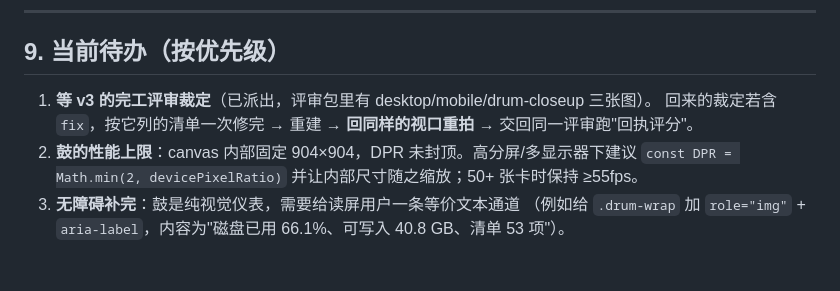
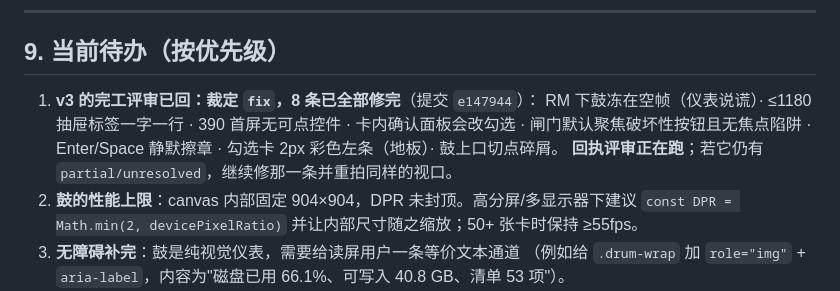
Before and after one commit to baiiiii521/mac-cleanup-app, a Markdown page: HANDOVER.md, the part around the change. GitHub-like rendering; blank space fills up the shorter version.

Commit message:
docs: HANDOVER 同步 v3 评审结论（fix 8 条已修完，回执评审进行中）

```diff
--- a/HANDOVER.md
+++ b/HANDOVER.md
@@ -200,8 +200,11 @@ Jev key：`~/.config/typesafe/key`（或环境变量 `TYPESAFE_API_KEY`）
 
 ## 9. 当前待办（按优先级）
 
-1. **等 v3 的完工评审裁定**（已派出，评审包里有 desktop/mobile/drum-closeup 三张图）。
-   回来的裁定若含 `fix`，按它列的清单一次修完 → 重建 → **回同样的视口重拍** → 交回同一评审跑"回执评分"。
+1. **v3 的完工评审已回：裁定 `fix`，8 条已全部修完**（提交 `e147944`）：
+   RM 下鼓冻在空帧（仪表说谎）· ≤1180 抽屉标签一字一行 · 390 首屏无可点控件 ·
+   卡内确认面板会改勾选 · 闸门默认聚焦破坏性按钮且无焦点陷阱 · Enter/Space 静默擦章 ·
+   勾选卡 2px 彩色左条（地板）· 鼓上口切点碎屑。
+   **回执评审正在跑**；若它仍有 `partial/unresolved`，继续修那一条并重拍同样的视口。
 2. **鼓的性能上限**：canvas 内部固定 904×904，DPR 未封顶。高分屏/多显示器下建议
    `const DPR = Math.min(2, devicePixelRatio)` 并让内部尺寸随之缩放；50+ 张卡时保持 ≥55fps。
 3. **无障碍补完**：鼓是纯视觉仪表，需要给读屏用户一条等价文本通道
```
